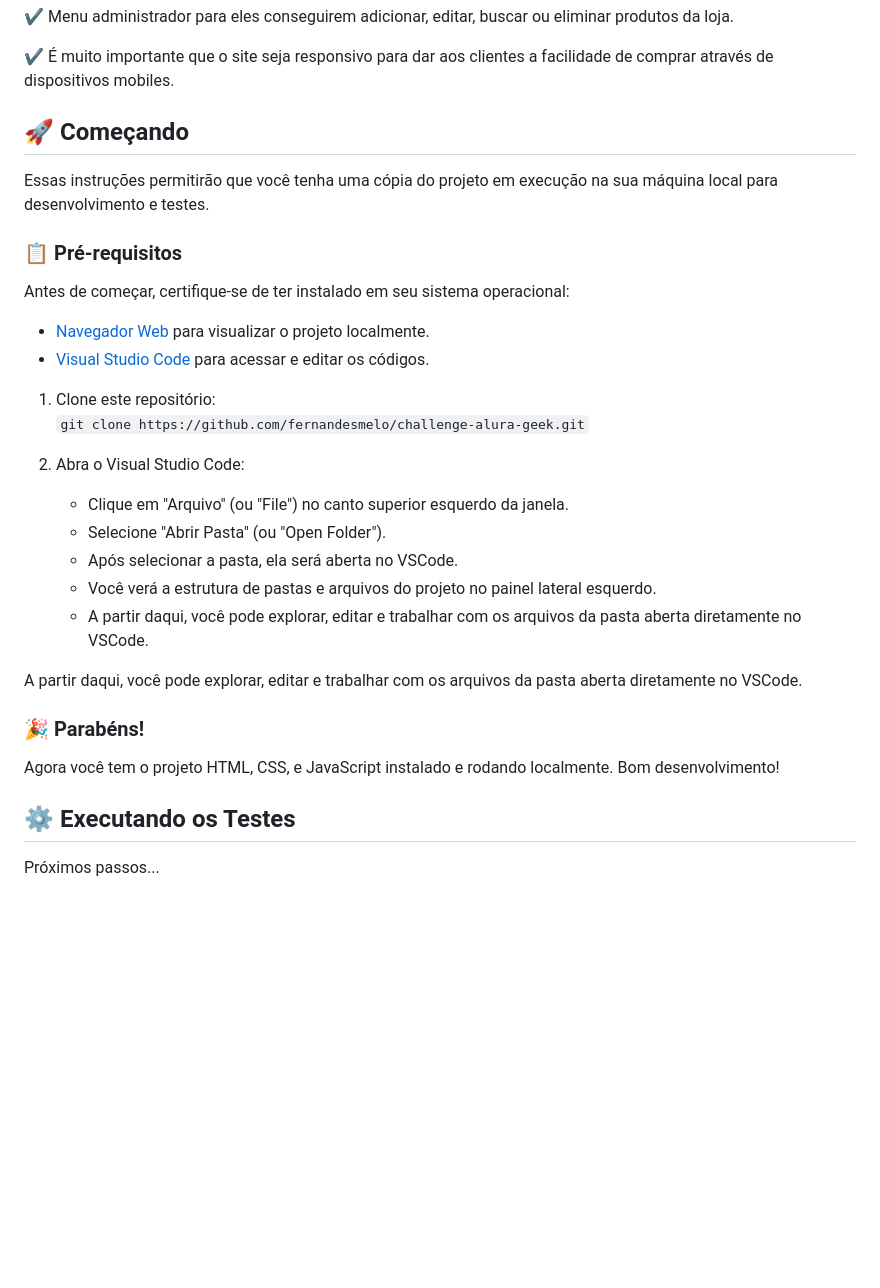
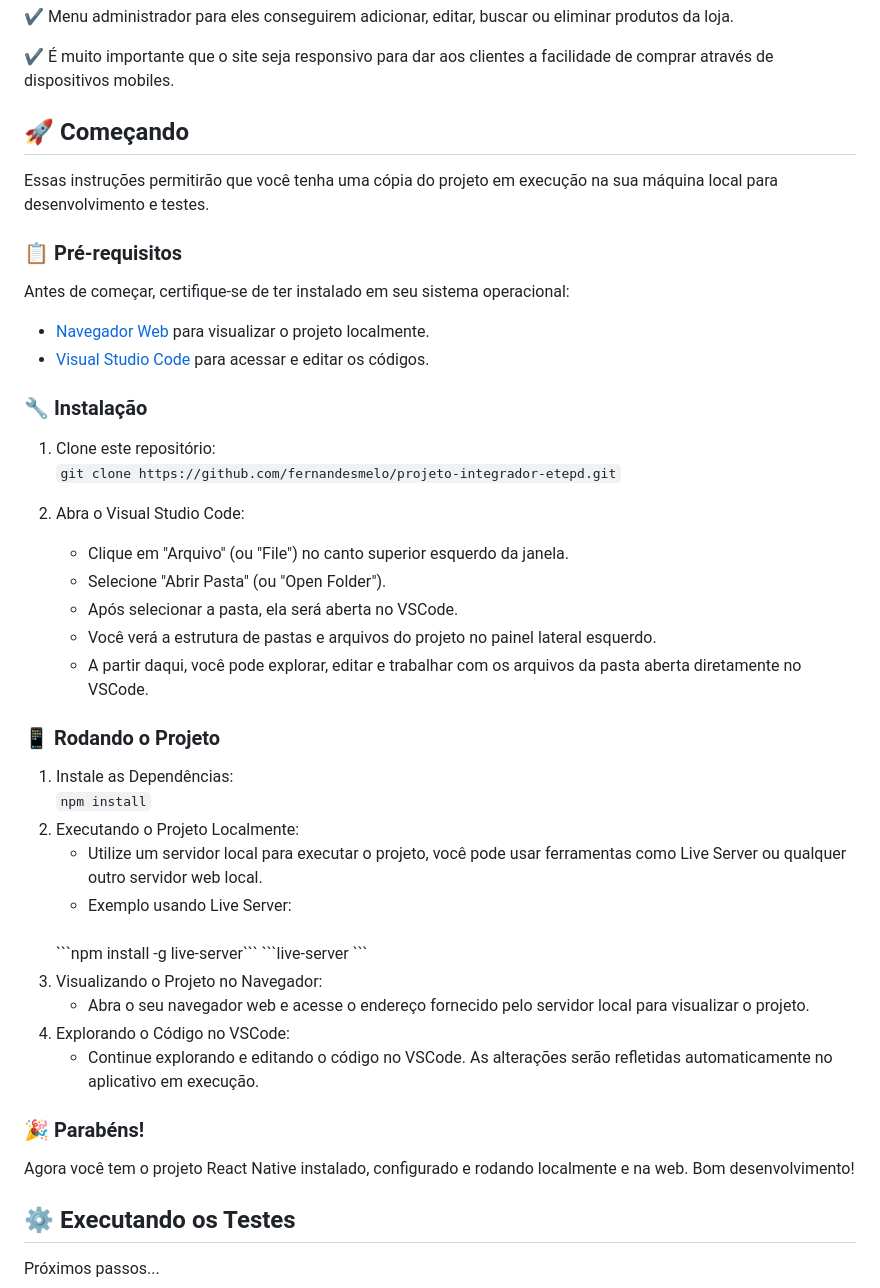
Before and after one commit to fernandesmelo/challenge-alura-geek, a Markdown page: README.md, the part around the change. Rendered like a GitHub page; blank space fills up the shorter version.

````diff
--- a/README.md
+++ b/README.md
@@ -24,18 +24,20 @@ Para isso eles estão solicitando a nossa ajuda como desenvolvedores para criar
 
 ✔️ É muito importante que o site seja responsivo para dar aos clientes a facilidade de comprar através de dispositivos mobiles.
 
+
 ## 🚀 Começando
 Essas instruções permitirão que você tenha uma cópia do projeto em execução na sua máquina local para desenvolvimento e testes.
 
 ### 📋 Pré-requisitos
-
 Antes de começar, certifique-se de ter instalado em seu sistema operacional:
 * [Navegador Web](https://www.google.com/chrome/) para visualizar o projeto localmente.
 * [Visual Studio Code](https://code.visualstudio.com/) para acessar e editar os códigos.
 
+### 🔧 Instalação
+
 1. Clone este repositório:
    <br>
-   ```git clone https://github.com/fernandesmelo/challenge-alura-geek.git```
+   ```git clone https://github.com/fernandesmelo/projeto-integrador-etepd.git```
 
 2. Abra o Visual Studio Code:
    * Clique em "Arquivo" (ou "File") no canto superior esquerdo da janela.
@@ -44,10 +46,26 @@ Antes de começar, certifique-se de ter instalado em seu sistema operacional:
    * Você verá a estrutura de pastas e arquivos do projeto no painel lateral esquerdo.
    * A partir daqui, você pode explorar, editar e trabalhar com os arquivos da pasta aberta diretamente no VSCode.
 
-A partir daqui, você pode explorar, editar e trabalhar com os arquivos da pasta aberta diretamente no VSCode.
+### 📱 Rodando o Projeto
+1. Instale as Dependências:
+   <br>
+   ```npm install```
+2. Executando o Projeto Localmente:
+   <br>
+   * Utilize um servidor local para executar o projeto, você pode usar ferramentas como Live Server ou qualquer outro servidor web local.
+   * Exemplo usando Live Server:
+   <br>
+     ```npm install -g live-server```
+     ```live-server ```
+3. Visualizando o Projeto no Navegador:
+   * Abra o seu navegador web e acesse o endereço fornecido pelo servidor local para visualizar o projeto.
+5. Explorando o Código no VSCode:
+   * Continue explorando e editando o código no VSCode. As alterações serão refletidas automaticamente no aplicativo em execução.
 
 ### 🎉 Parabéns!
-Agora você tem o projeto HTML, CSS, e JavaScript instalado e rodando localmente. Bom desenvolvimento!
+Agora você tem o projeto React Native instalado, configurado e rodando localmente e na web. Bom desenvolvimento!
+
+
 
 ## ⚙️ Executando os Testes
 
````
